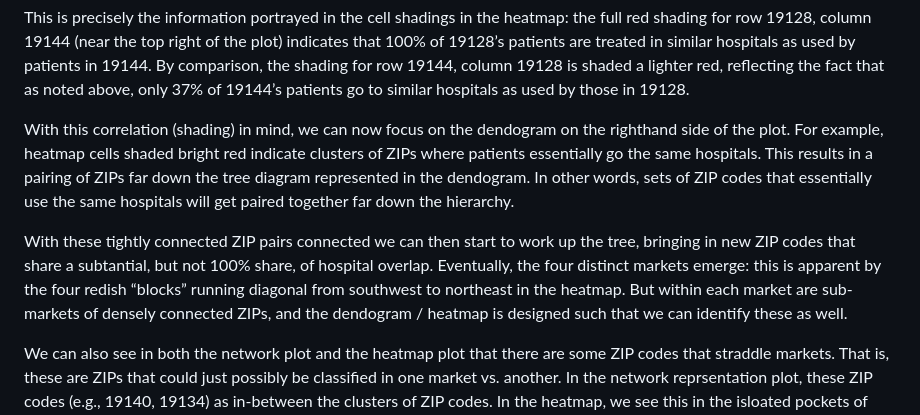
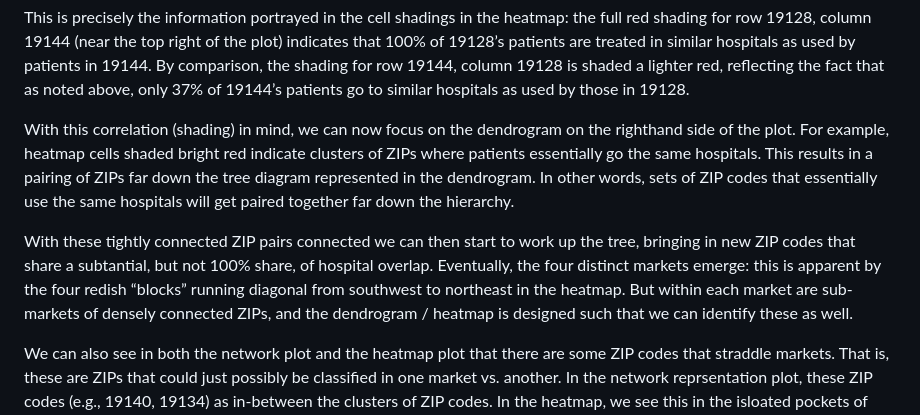
Before and after one commit to graveja0/health-care-markets, a Markdown page: README.md, the part around one of its changes. GitHub-like rendering.

```diff
--- a/README.md
+++ b/README.md
@@ -451,10 +450,10 @@ the fact that as noted above, only 37% of 19144’s patients go to similar
 hospitals as used by those in 19128.
 
 With this correlation (shading) in mind, we can now focus on the
-dendogram on the righthand side of the plot. For example, heatmap cells
+dendrogram on the righthand side of the plot. For example, heatmap cells
 shaded bright red indicate clusters of ZIPs where patients essentially
 go the same hospitals. This results in a pairing of ZIPs far down the
-tree diagram represented in the dendogram. In other words, sets of ZIP
+tree diagram represented in the dendrogram. In other words, sets of ZIP
 codes that essentially use the same hospitals will get paired together
 far down the hierarchy.
 
@@ -463,7 +462,7 @@ work up the tree, bringing in new ZIP codes that share a subtantial, but
 not 100% share, of hospital overlap. Eventually, the four distinct
 markets emerge: this is apparent by the four redish “blocks” running
 diagonal from southwest to northeast in the heatmap. But within each
-market are sub-markets of densely connected ZIPs, and the dendogram /
+market are sub-markets of densely connected ZIPs, and the dendrogram /
 heatmap is designed such that we can identify these as well.
 
 We can also see in both the network plot and the heatmap plot that there
```
Also changed, not shown: other parts of README.md (+81 -45 lines), output/figures/dendrogram-cluster-walktrap.png (added), 5 other files.
